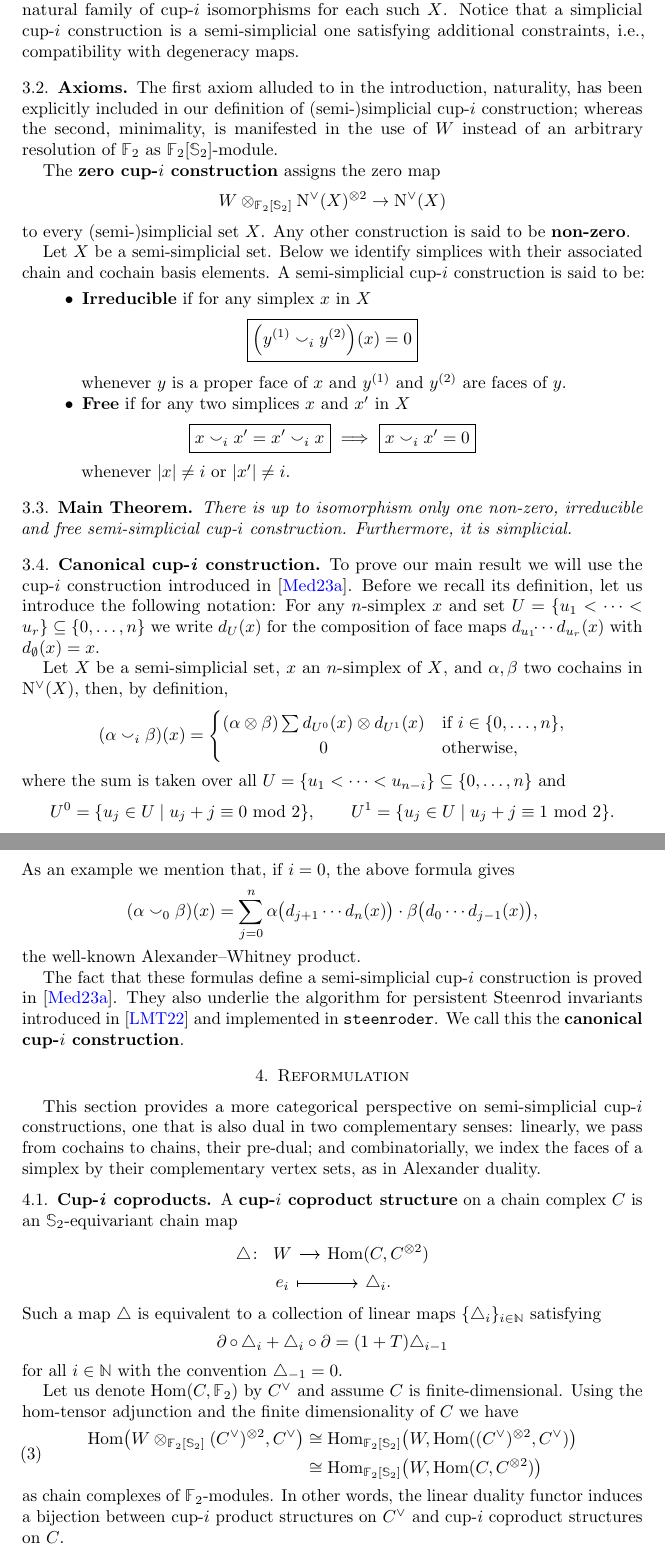
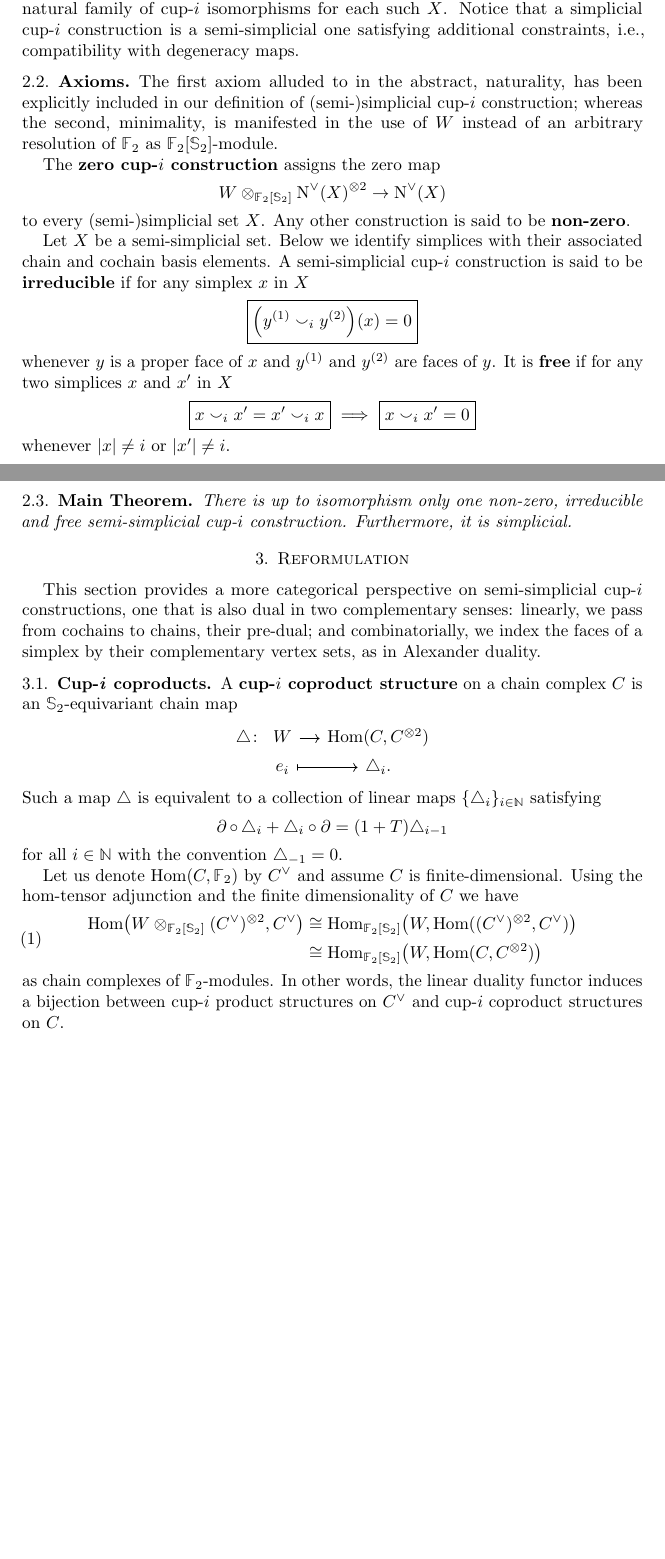
Before and after one commit to ammedmar/axiomatic, a LaTeX paper (axiomatic.tex, which reads sec/statement.tex): two parts of pages 6 and 7 of 27 before the commit and two parts of pages 4 and 5 of 25 after it, joined at a grey line, cut so that both start at the same text, the shorter picture padded with empty space. Compiled offline with pdfLaTeX.

Commit message:
Add existence section and remove cohomo version of canonical

```diff
--- a/sec/statement.tex
+++ b/sec/statement.tex
@@ -51,7 +51,7 @@ Notice that a simplicial \mbox{cup-$i$} construction is a semi-simplicial one sa
 
 \subsection{Axioms}
 
-The first axiom alluded to in the introduction, naturality, has been explicitly included in our definition of (semi-)simplicial \mbox{cup-$i$} construction; whereas the second, minimality, is manifested in the use of $W$ instead of an arbitrary resolution of $\F$ as \(\F[\Sym_2]\)-module.
+The first axiom alluded to in the abstract, naturality, has been explicitly included in our definition of (semi-)simplicial \mbox{cup-$i$} construction; whereas the second, minimality, is manifested in the use of $W$ instead of an arbitrary resolution of $\F$ as \(\F[\Sym_2]\)-module.
 
 The \textbf{zero \mbox{cup-$i$} construction} assigns the zero map
 \[
@@ -71,22 +71,18 @@ Any other construction is said to be \textbf{non-zero}.
 
 Let $X$ be a semi-simplicial set.
 Below we identify simplices with their associated chain and cochain basis elements.
-A semi-simplicial \mbox{cup-$i$} construction is said to be:
-\begin{itemize}
-	\item \textbf{Irreducible} if for any simplex $x$ in $X$
+A semi-simplicial \mbox{cup-$i$} construction is said to be \textbf{irreducible} if for any simplex $x$ in $X$
 \[
 \boxed{\Big( y^{(1)} \cup_{i} y^{(2)} \Big)(x) = 0}
 \]
 whenever $y$ is a proper face of $x$ and $y^{(1)}$ and $y^{(2)}$ are faces of $y$.
-
-	\item \textbf{Free} if for any two simplices $x$ and $x'$ in $X$
+It is \textbf{free} if for any two simplices $x$ and $x'$ in $X$
 \[
 \boxed{x \cup_{i} x' = x' \cup_{i} x} \
 \Longrightarrow \
 \boxed{x \cup_{i} x' = 0}
 \]
 whenever $\bars{x} \neq i$ or $\bars{x'} \neq i$.
-\end{itemize}
 
 \subsection{Main Theorem}\label{ss:main_theorem}
 
@@ -98,35 +94,35 @@ Furthermore, it is simplicial.}
 %In \cref{s:others,s:operads} we will show that all semi-simplicial \mbox{cup-$i$} constructions defined in the literature represent the same isomorphism class.
 %Additionally, in \cref{s:examples} we show that the axioms of the main theorem are independent.
 
-\subsection{Canonical cup-\textit{i} construction}\label{ss:canonical}
-
-To prove our main result we will use the \mbox{cup-$i$} construction introduced in \cite{medina2023fast_sq}.
-Before we recall its definition, let us introduce the following notation:
-For any $n$-simplex $x$ and set $U = \{u_1 < \dots < u_r\} \subseteq \set[big]{0,\dots,n}$ we write $d_U(x)$ for the composition of face maps $d_{u_1}\!\! \dotsm d_{u_r}(x)$ with $d_{\emptyset}(x) = x$.
-
-Let $X$ be a semi-simplicial set, $x$ an $n$-simplex of $X$, and $\alpha, \beta$ two cochains in $\cochains(X)$, then, by definition,
-\[
-(\alpha \cup_i \beta)(x) =
-\begin{cases}
-	(\alpha \ot \beta) \sum d_{U^0}(x) \ot d_{U^1}(x) &
-	\text{if } i \in \{0, \dots, n\}, \\
-	\hfil 0 &
-	\text{otherwise},
-\end{cases}
-\]
-where the sum is taken over all $U = \{u_1 < \cdots < u_{n-i}\} \subseteq \{0, \dots, n\}$ and
-\[
-U^0 = \{u_j \in U \mid u_j + j \equiv 0 \text{ mod } 2\}, \qquad
-U^1 = \{u_j \in U \mid u_j + j \equiv 1 \text{ mod } 2\}.
-\]
-As an example we mention that, if $i = 0$, the above formula gives
-\[
-(\alpha \cup_0 \beta)(x) =
-\sum_{j=0}^n \alpha \big(d_{j+1} \cdots d_{n}(x)\big) \cdot \beta \big(d_{0} \cdots d_{j-1}(x)\big),
-\]
-the well-known Alexander--Whitney product.
-
-The fact that these formulas define a semi-simplicial \mbox{cup-$i$} construction is proved in \cite{medina2023fast_sq}.
-They also underlie the algorithm for persistent Steenrod invariants introduced in \cite{medina2022per_st} and implemented in \texttt{steenroder}.
-We call this the \textbf{canonical \mbox{cup-$i$} construction}.
-% and prove in \cref{t:steenrod cup-i} that it agrees with Steenrod's original construction.
+%\subsection{Canonical cup-\textit{i} construction}\label{ss:canonical}
+%
+%To prove our main result we will use the \mbox{cup-$i$} construction introduced in \cite{medina2023fast_sq}.
+%Before we recall its definition, let us introduce the following notation:
+%For any $n$-simplex $x$ and set $U = \{u_1 < \dots < u_r\} \subseteq \set[big]{0,\dots,n}$ we write $d_U(x)$ for the composition of face maps $d_{u_1}\!\! \dotsm d_{u_r}(x)$ with $d_{\emptyset}(x) = x$.
+%
+%Let $X$ be a semi-simplicial set, $x$ an $n$-simplex of $X$, and $\alpha, \beta$ two cochains in $\cochains(X)$, then, by definition,
+%\[
+%(\alpha \cup_i \beta)(x) =
+%\begin{cases}
+%	(\alpha \ot \beta) \sum d_{U^0}(x) \ot d_{U^1}(x) &
+%	\text{if } i \in \{0, \dots, n\}, \\
+%	\hfil 0 &
+%	\text{otherwise},
+%\end{cases}
+%\]
+%where the sum is taken over all $U = \{u_1 < \cdots < u_{n-i}\} \subseteq \{0, \dots, n\}$ and
+%\[
+%U^0 = \{u_j \in U \mid u_j + j \equiv 0 \text{ mod } 2\}, \qquad
+%U^1 = \{u_j \in U \mid u_j + j \equiv 1 \text{ mod } 2\}.
+%\]
+%As an example we mention that, if $i = 0$, the above formula gives
+%\[
+%(\alpha \cup_0 \beta)(x) =
+%\sum_{j=0}^n \alpha \big(d_{j+1} \cdots d_{n}(x)\big) \cdot \beta \big(d_{0} \cdots d_{j-1}(x)\big),
+%\]
+%the well-known Alexander--Whitney product.
+%
+%The fact that these formulas define a semi-simplicial \mbox{cup-$i$} construction is proved in \cite{medina2023fast_sq}.
+%They also underlie the algorithm for persistent Steenrod invariants introduced in \cite{medina2022per_st} and implemented in \texttt{steenroder}.
+%We call this the \textbf{canonical \mbox{cup-$i$} construction}.
+%% and prove in \cref{t:steenrod cup-i} that it agrees with Steenrod's original construction.
```
Also changed, not shown: axiomatic.tex (+1 -1 lines), sec/existence.tex (added, +85 -0 lines), sec/introduction.tex (+2 -2 lines), sec/irreducible.tex (+4 -5 lines), sec/reformulation.tex (+1 -54 lines), sec/statement.tex (2 more changed lines). Lines whose indentation alone changed are shown as unchanged.
